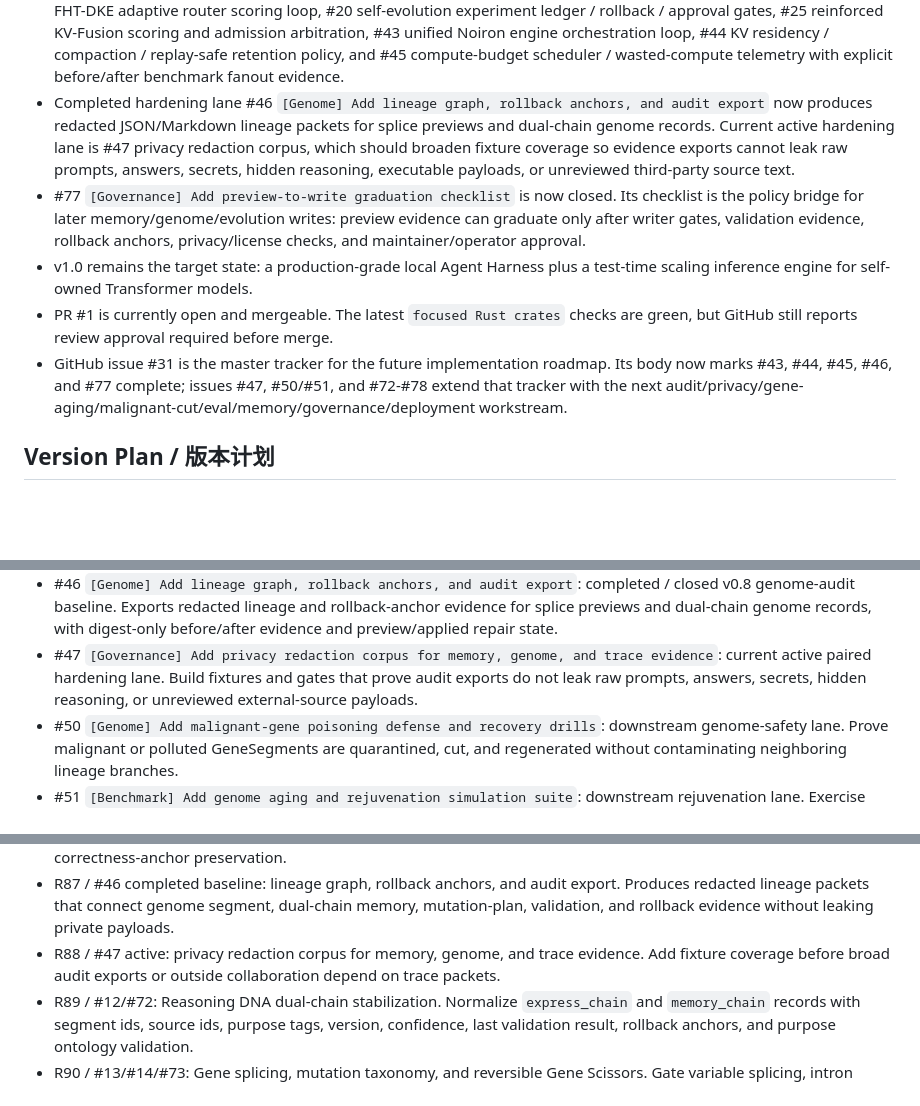
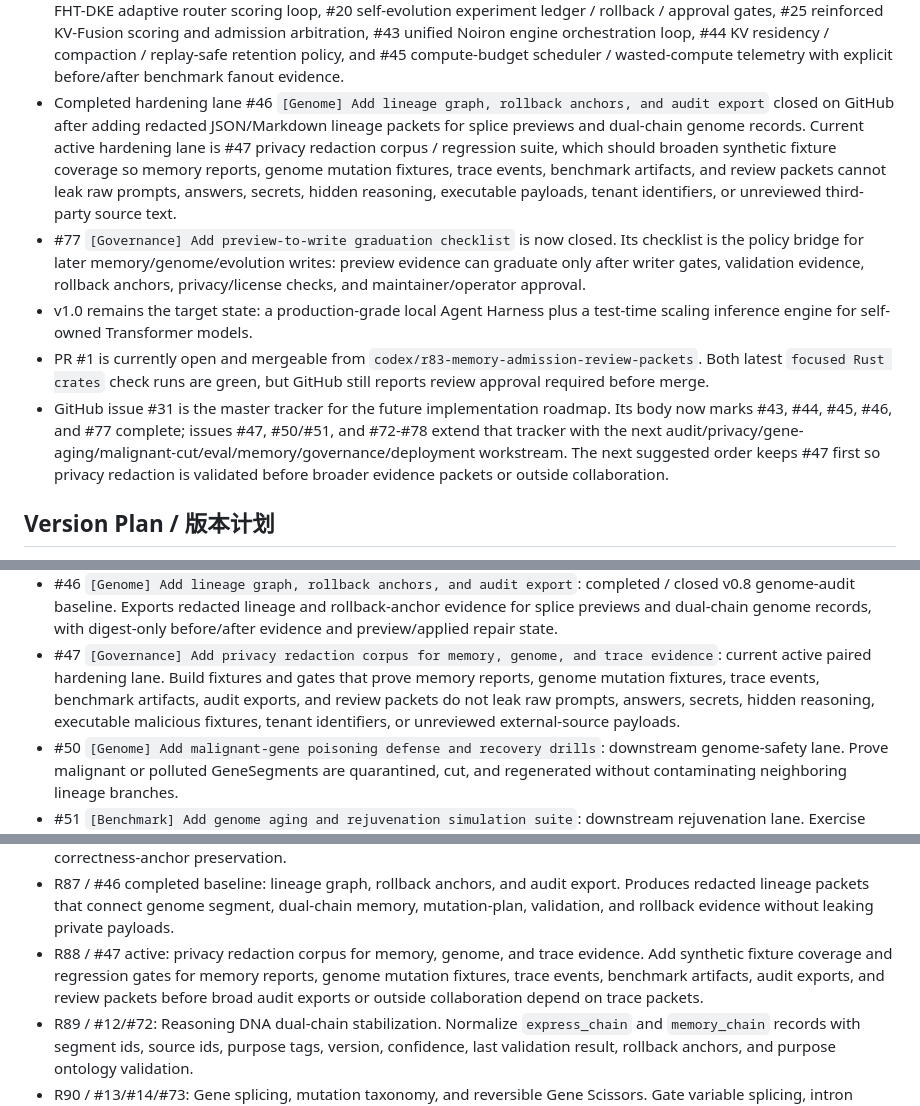
Before and after one commit to yanghao1143/rust-norion, a Markdown page: ROADMAP.md, 3 parts joined by grey strips. GitHub-like rendering; blank space fills up the shorter version.

Commit message:
docs: sync roadmap privacy redaction target

```diff
--- a/ROADMAP.md
+++ b/ROADMAP.md
@@ -488,25 +489,29 @@ lineage-audit implementation and #77 graduation-checklist closure.
   retention policy, and #45 compute-budget scheduler / wasted-compute
   telemetry with explicit before/after benchmark fanout evidence.
 - Completed hardening lane #46 `[Genome] Add lineage graph, rollback anchors,
-  and audit export` now produces redacted JSON/Markdown lineage packets for
-  splice previews and dual-chain genome records. Current active hardening lane
-  is #47 privacy redaction corpus, which should broaden fixture coverage so
-  evidence exports cannot leak raw prompts, answers, secrets, hidden reasoning,
-  executable payloads, or unreviewed third-party source text.
+  and audit export` closed on GitHub after adding redacted JSON/Markdown
+  lineage packets for splice previews and dual-chain genome records. Current
+  active hardening lane is #47 privacy redaction corpus / regression suite,
+  which should broaden synthetic fixture coverage so memory reports, genome
+  mutation fixtures, trace events, benchmark artifacts, and review packets
+  cannot leak raw prompts, answers, secrets, hidden reasoning, executable
+  payloads, tenant identifiers, or unreviewed third-party source text.
 - #77 `[Governance] Add preview-to-write graduation checklist` is now closed.
   Its checklist is the policy bridge for later memory/genome/evolution writes:
   preview evidence can graduate only after writer gates, validation evidence,
   rollback anchors, privacy/license checks, and maintainer/operator approval.
 - v1.0 remains the target state: a production-grade local Agent Harness plus a
   test-time scaling inference engine for self-owned Transformer models.
-- PR #1 is currently open and mergeable. The latest `focused Rust crates`
-  checks are green, but GitHub still reports review approval required before
-  merge.
+- PR #1 is currently open and mergeable from
+  `codex/r83-memory-admission-review-packets`. Both latest `focused Rust
+  crates` check runs are green, but GitHub still reports review approval
+  required before merge.
 - GitHub issue #31 is the master tracker for the future implementation roadmap.
   Its body now marks #43, #44, #45, #46, and #77 complete; issues #47,
   #50/#51, and #72-#78 extend that tracker with the next
   audit/privacy/gene-aging/malignant-cut/eval/memory/governance/deployment
-  workstream.
+  workstream. The next suggested order keeps #47 first so privacy redaction is
+  validated before broader evidence packets or outside collaboration.
 
 ## Version Plan / 版本计划
 
@@ -802,8 +807,10 @@ lineage-audit implementation and #77 graduation-checklist closure.
   with digest-only before/after evidence and preview/applied repair state.
 - #47 `[Governance] Add privacy redaction corpus for memory, genome, and trace
   evidence`: current active paired hardening lane. Build fixtures and gates
-  that prove audit exports do not leak raw prompts, answers, secrets, hidden
-  reasoning, or unreviewed external-source payloads.
+  that prove memory reports, genome mutation fixtures, trace events, benchmark
+  artifacts, audit exports, and review packets do not leak raw prompts,
+  answers, secrets, hidden reasoning, executable malicious fixtures, tenant
+  identifiers, or unreviewed external-source payloads.
 - #50 `[Genome] Add malignant-gene poisoning defense and recovery drills`:
   downstream genome-safety lane. Prove malignant or polluted GeneSegments are
   quarantined, cut, and regenerated without contaminating neighboring lineage
@@ -853,7 +860,9 @@ lineage-audit implementation and #77 graduation-checklist closure.
   dual-chain memory, mutation-plan, validation, and rollback evidence without
   leaking private payloads.
 - R88 / #47 active: privacy redaction corpus for memory, genome, and trace
-  evidence. Add fixture coverage before broad audit exports or outside
+  evidence. Add synthetic fixture coverage and regression gates for memory
+  reports, genome mutation fixtures, trace events, benchmark artifacts, audit
+  exports, and review packets before broad audit exports or outside
   collaboration depend on trace packets.
 - R89 / #12/#72: Reasoning DNA dual-chain stabilization. Normalize
   `express_chain` and `memory_chain` records with segment ids, source ids,
```
Also changed, not shown: other parts of ROADMAP.md (+4 -2 lines).
